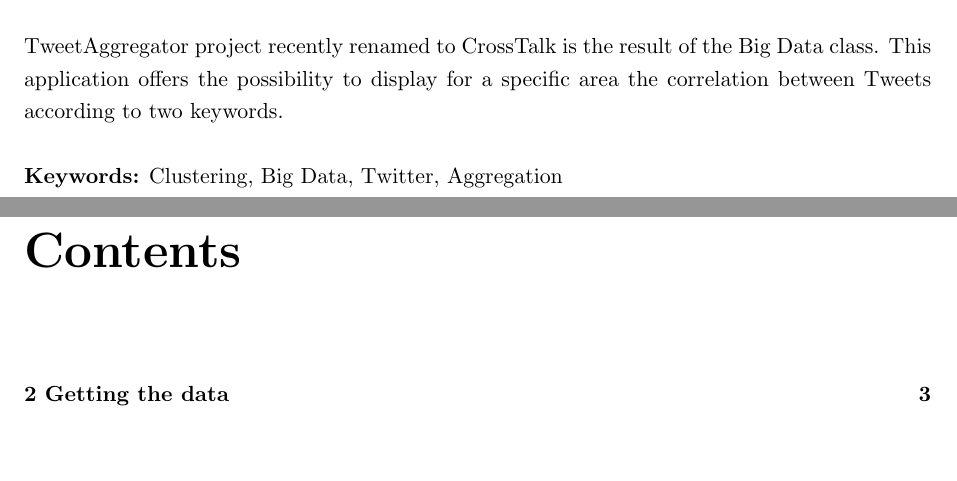
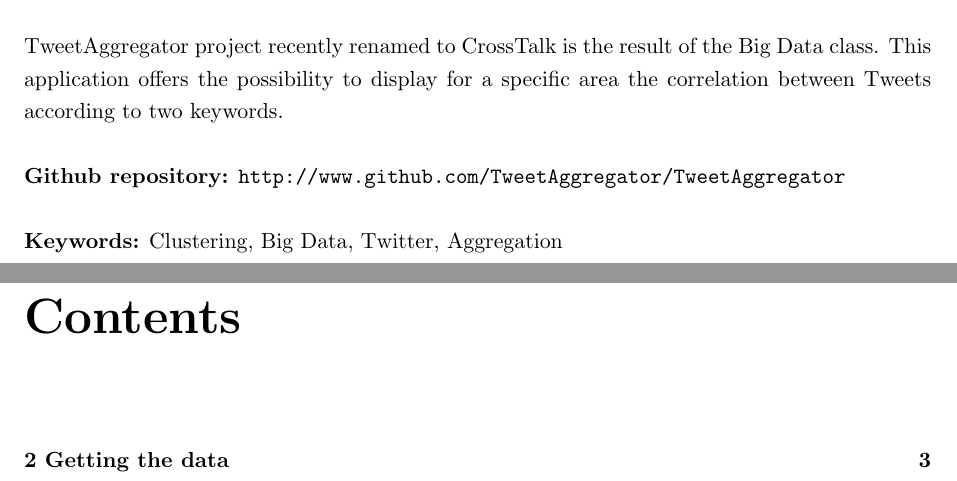
Before and after one commit to TweetAggregator/CrossTalk, a LaTeX thesis (Final_report/report.tex): two parts of pages 2 and 3 of 23, joined at a grey line, cut so that both start at the same text, the shorter picture padded with empty space. Compiled offline with pdfLaTeX.

Commit message:
report: github link added

```diff
--- a/Final_report/report.tex
+++ b/Final_report/report.tex
@@ -85,6 +85,8 @@
 \begin{abstract}
 TweetAggregator project recently renamed to CrossTalk is the result of the Big Data class. This application offers the possibility to display for a specific area the correlation between Tweets according to two keywords.\\
 {\color{white} a}\\
+\noindent \textbf{Github repository:} \url{http://www.github.com/TweetAggregator/TweetAggregator}\\
+{\color{white} a}\\
 \noindent \textbf{Keywords:} Clustering, Big Data, Twitter, Aggregation
 
 \end{abstract}
```
